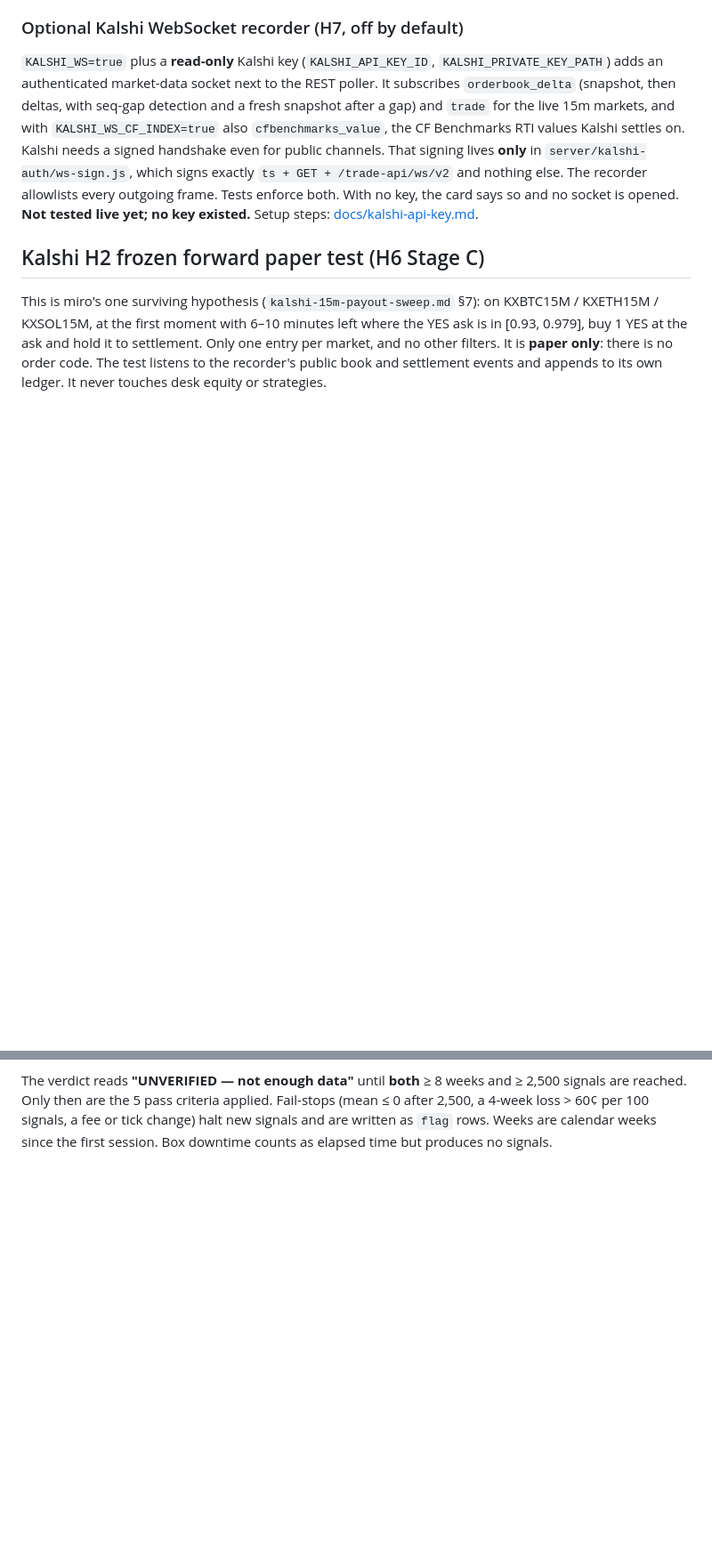
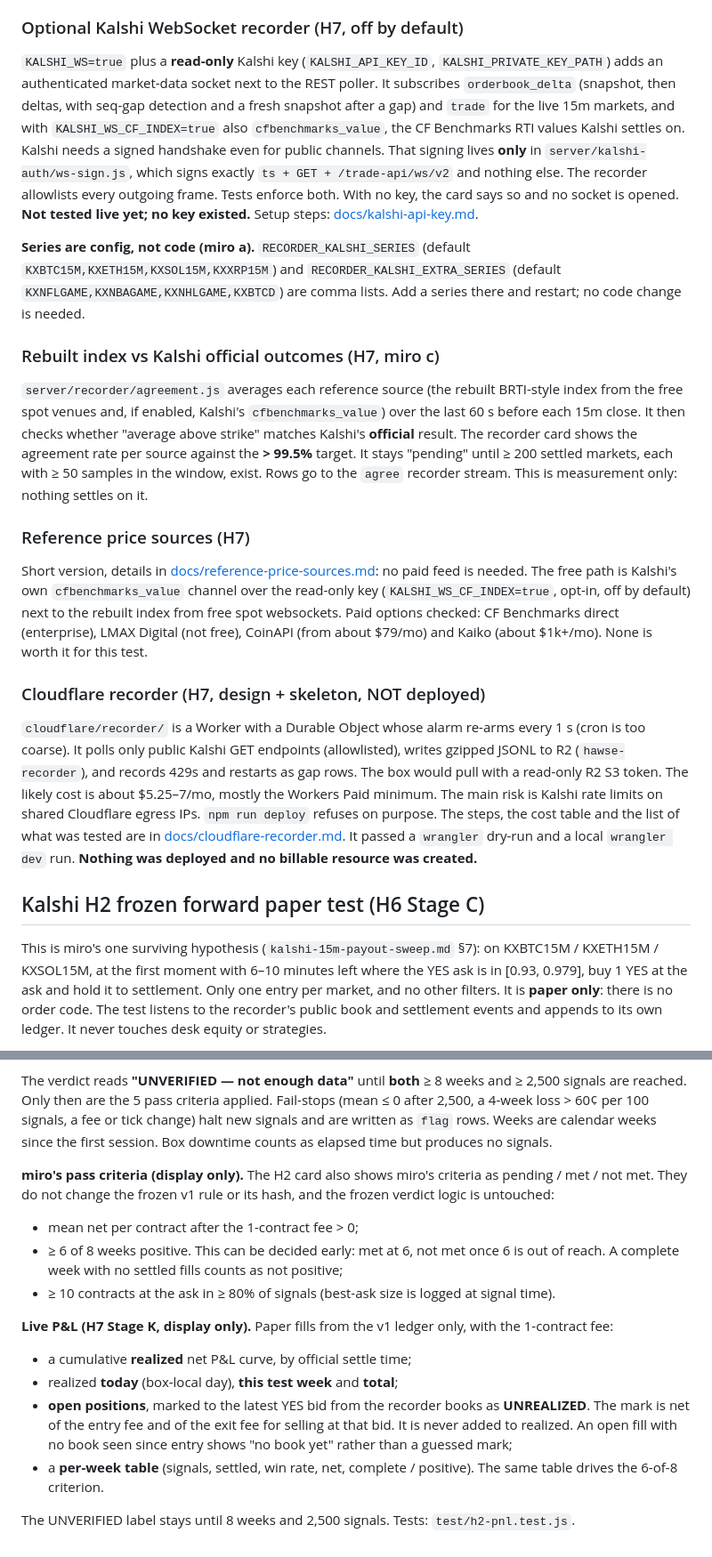
Before and after one commit to fluidcity/hawse-desk-demo, a Markdown page: README.md, 2 parts joined by grey strips. Shown at 89% size. Rendered like a GitHub page; blank space fills up the shorter version.

Commit message:
[GrokBot-poder] H7: README for series config, index agreement, reference prices, Cloudflare recorder, miro criteria and H2 live P&L
Built-by: GrokBot-poder

```diff
--- a/README.md
+++ b/README.md
@@ -601,6 +601,33 @@ Kalshi needs a signed handshake even for public channels. That signing lives **o
 allowlists every outgoing frame. Tests enforce both. With no key, the card says so and no socket is opened.
 **Not tested live yet; no key existed.** Setup steps: [docs/kalshi-api-key.md](docs/kalshi-api-key.md).
 
+**Series are config, not code (miro a).** `RECORDER_KALSHI_SERIES` (default `KXBTC15M,KXETH15M,KXSOL15M,KXXRP15M`) and
+`RECORDER_KALSHI_EXTRA_SERIES` (default `KXNFLGAME,KXNBAGAME,KXNHLGAME,KXBTCD`) are comma lists. Add a series there and
+restart; no code change is needed.
+
+### Rebuilt index vs Kalshi official outcomes (H7, miro c)
+`server/recorder/agreement.js` averages each reference source (the rebuilt BRTI-style index from the free spot venues
+and, if enabled, Kalshi's `cfbenchmarks_value`) over the last 60 s before each 15m close. It then checks whether
+"average above strike" matches Kalshi's **official** result. The recorder card shows the agreement rate per source
+against the **> 99.5%** target. It stays "pending" until ≥ 200 settled markets, each with ≥ 50 samples in the window,
+exist. Rows go to the `agree` recorder stream. This is measurement only: nothing settles on it.
+
+### Reference price sources (H7)
+Short version, details in [docs/reference-price-sources.md](docs/reference-price-sources.md): no paid feed is needed.
+The free path is Kalshi's own `cfbenchmarks_value` channel over the read-only key (`KALSHI_WS_CF_INDEX=true`, opt-in,
+off by default) next to the rebuilt index from free spot websockets. Paid options checked: CF Benchmarks direct
+(enterprise), LMAX Digital (not free), CoinAPI (from about $79/mo) and Kaiko (about $1k+/mo). None is worth it for this
+test.
+
+### Cloudflare recorder (H7, design + skeleton, NOT deployed)
+`cloudflare/recorder/` is a Worker with a Durable Object whose alarm re-arms every 1 s (cron is too coarse). It polls
+only public Kalshi GET endpoints (allowlisted), writes gzipped JSONL to R2 (`hawse-recorder`), and records 429s and
+restarts as gap rows. The box would pull with a read-only R2 S3 token. The likely cost is about $5.25–7/mo, mostly the
+Workers Paid minimum. The main risk is Kalshi rate limits on shared Cloudflare egress IPs. `npm run deploy` refuses on
+purpose. The steps, the cost table and the list of what was tested are in
+[docs/cloudflare-recorder.md](docs/cloudflare-recorder.md). It passed a `wrangler` dry-run and a local `wrangler dev`
+run. **Nothing was deployed and no billable resource was created.**
+
 ## Kalshi H2 frozen forward paper test (H6 Stage C)
 
 This is miro's one surviving hypothesis (`kalshi-15m-payout-sweep.md` §7): on KXBTC15M / KXETH15M / KXSOL15M, at the
@@ -639,3 +666,21 @@ The verdict reads **"UNVERIFIED — not enough data"** until **both** ≥ 8 week
 are the 5 pass criteria applied. Fail-stops (mean ≤ 0 after 2,500, a 4-week loss > 60¢ per 100 signals, a fee or tick
 change) halt new signals and are written as `flag` rows. Weeks are calendar weeks since the first session. Box downtime
 counts as elapsed time but produces no signals.
+
+**miro's pass criteria (display only).** The H2 card also shows miro's criteria as pending / met / not met. They do
+not change the frozen v1 rule or its hash, and the frozen verdict logic is untouched:
+- mean net per contract after the 1-contract fee > 0;
+- ≥ 6 of 8 weeks positive. This can be decided early: met at 6, not met once 6 is out of reach. A complete week with
+  no settled fills counts as not positive;
+- ≥ 10 contracts at the ask in ≥ 80% of signals (best-ask size is logged at signal time).
+
+**Live P&L (H7 Stage K, display only).** Paper fills from the v1 ledger only, with the 1-contract fee:
+- a cumulative **realized** net P&L curve, by official settle time;
+- realized **today** (box-local day), **this test week** and **total**;
+- **open positions**, marked to the latest YES bid from the recorder books as **UNREALIZED**. The mark is net of the
+  entry fee and of the exit fee for selling at that bid. It is never added to realized. An open fill with no book seen
+  since entry shows "no book yet" rather than a guessed mark;
+- a **per-week table** (signals, settled, win rate, net, complete / positive). The same table drives the 6-of-8
+  criterion.
+
+The UNVERIFIED label stays until 8 weeks and 2,500 signals. Tests: `test/h2-pnl.test.js`.
```
